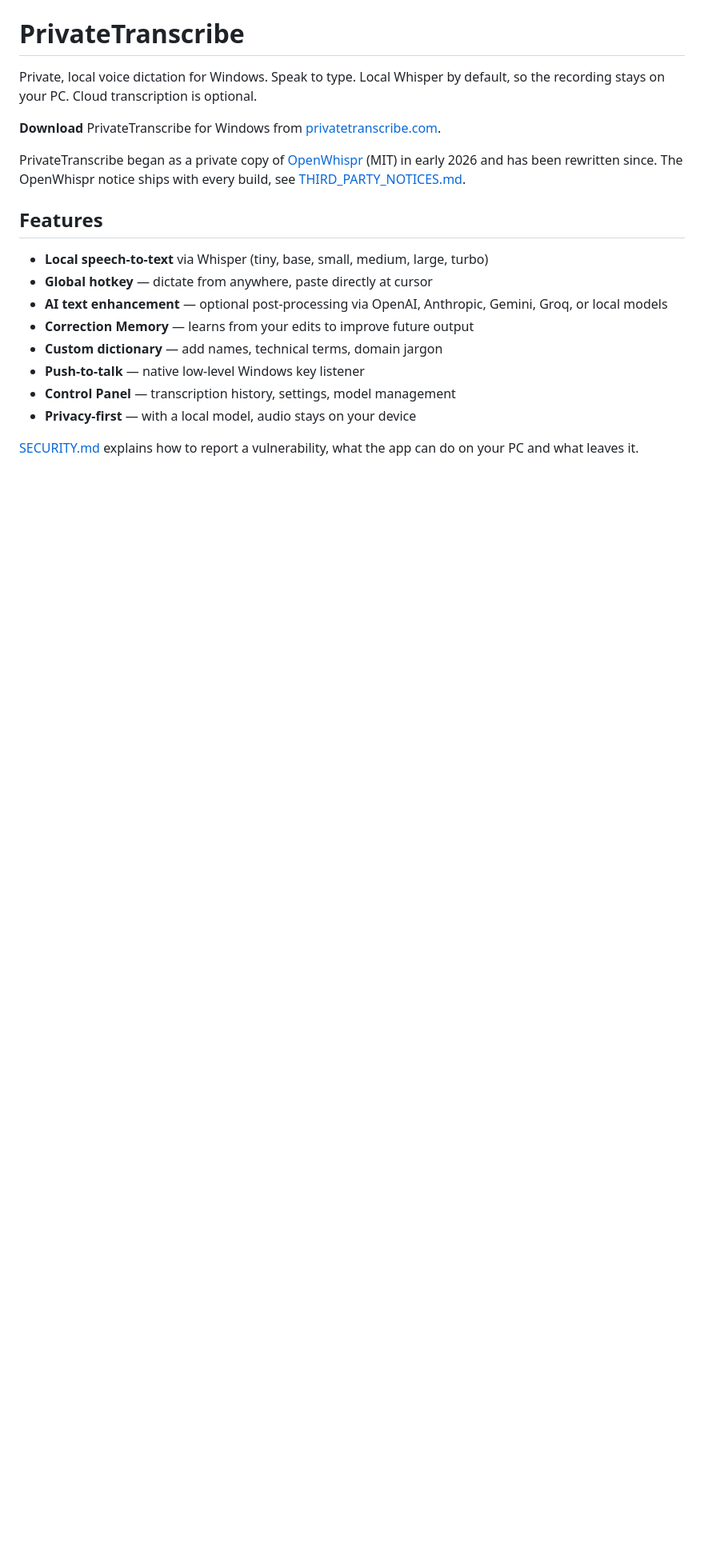
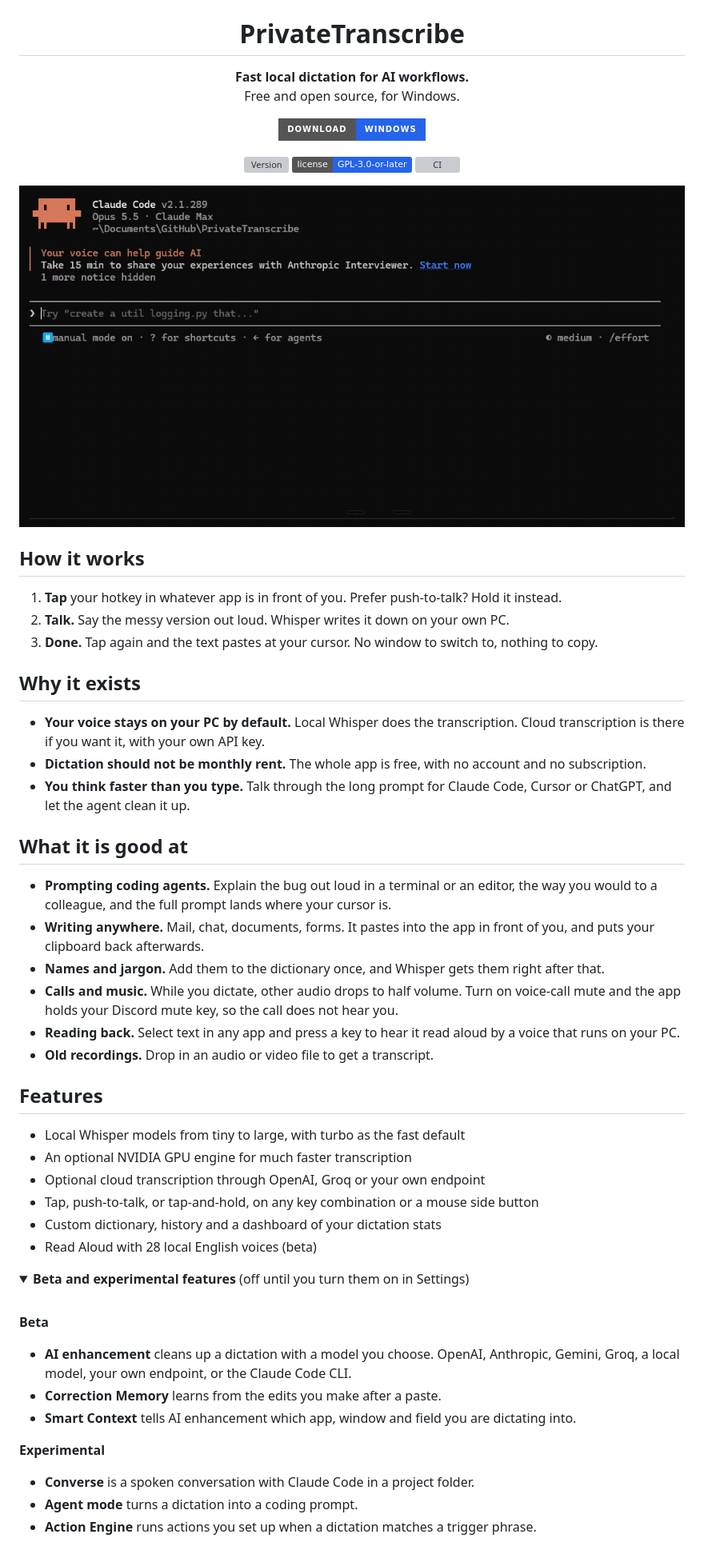
Before and after one commit to PrivateTranscribe/PrivateTranscribe, a Markdown page: README.md, the part around one of its changes. Shown at 80% size. GitHub-like rendering; pictures changed too: docs/assets/demo.gif (added); folded sections open; badges without logos; blank space fills up the shorter version; grey boxes are pictures that could not be loaded.

Commit message:
docs: Rewrite the README around a real demo
The README opens with a 15-second GIF of the real app: a spoken coding
prompt is transcribed by local Whisper on the GPU and pasted into Claude
Code. The audio is the app's own Kokoro voice played as a fake microphone;
the transcription and the paste are real, and the prompt was never sent.

Then how it works, why it exists, what it is good at, and the features,
with beta and experimental features folded away and labelled, since AI
enhancement and Correction Memory sit behind the Beta switch. Every claim
was checked against the code. The version badge reads the live update
feed.

Co-Authored-By: Claude Opus 5.5 <noreply@anthropic.com>

```diff
--- a/README.md
+++ b/README.md
@@ -1,20 +5,62 @@
 # PrivateTranscribe
 
-Private, local voice dictation for Windows. Speak to type. Local Whisper by default, so the recording stays on your PC. Cloud transcription is optional.
+**Fast local dictation for AI workflows.**<br>
+Free and open source, for Windows.
 
-**Download** PrivateTranscribe for Windows from [privatetranscribe.com](https://privatetranscribe.com/?utm_source=github&utm_medium=readme).
+[![Download for Windows](https://img.shields.io/badge/Download-Windows-2563eb?style=for-the-badge&logo=windows&logoColor=white)](https://privatetranscribe.com/?utm_source=github&utm_medium=readme)
 
-PrivateTranscribe began as a private copy of [OpenWhispr](https://github.com/OpenWhispr/openwhispr) (MIT) in early 2026 and has been rewritten since. The OpenWhispr notice ships with every build, see [THIRD_PARTY_NOTICES.md](THIRD_PARTY_NOTICES.md).
+[![Version](https://img.shields.io/badge/dynamic/yaml?url=https%3A%2F%2Fupdates.privatetranscribe.com%2Fwin%2Flatest.yml&query=%24.version&label=version&color=2563eb)](CHANGELOG.md)
+[![License: GPL-3.0-or-later](https://img.shields.io/badge/license-GPL--3.0--or--later-2563eb)](LICENSE)
+[![CI](https://github.com/PrivateTranscribe/PrivateTranscribe/actions/workflows/ci.yml/badge.svg)](https://github.com/PrivateTranscribe/PrivateTranscribe/actions/workflows/ci.yml)
+
+<img src="docs/assets/demo.gif" alt="Tapping the hotkey in a terminal, speaking a coding prompt, and the text appearing at the cursor" width="900">
+
+</div>
+
+## How it works
+
+1. **Tap** your hotkey in whatever app is in front of you. Prefer push-to-talk? Hold it instead.
+2. **Talk.** Say the messy version out loud. Whisper writes it down on your own PC.
+3. **Done.** Tap again and the text pastes at your cursor. No window to switch to, nothing to copy.
+
+## Why it exists
+
+- **Your voice stays on your PC by default.** Local Whisper does the transcription. Cloud transcription is there if you want it, with your own API key.
+- **Dictation should not be monthly rent.** The whole app is free, with no account and no subscription.
+- **You think faster than you type.** Talk through the long prompt for Claude Code, Cursor or ChatGPT, and let the agent clean it up.
+
+## What it is good at
+
+- **Prompting coding agents.** Explain the bug out loud in a terminal or an editor, the way you would to a colleague, and the full prompt lands where your cursor is.
+- **Writing anywhere.** Mail, chat, documents, forms. It pastes into the app in front of you, and puts your clipboard back afterwards.
+- **Names and jargon.** Add them to the dictionary once, and Whisper gets them right after that.
+- **Calls and music.** While you dictate, other audio drops to half volume. Turn on voice-call mute and the app holds your Discord mute key, so the call does not hear you.
+- **Reading back.** Select text in any app and press a key to hear it read aloud by a voice that runs on your PC.
+- **Old recordings.** Drop in an audio or video file to get a transcript.
 
 ## Features
 
-- **Local speech-to-text** via Whisper (tiny, base, small, medium, large, turbo)
-- **Global hotkey** — dictate from anywhere, paste directly at cursor
-- **AI text enhancement** — optional post-processing via OpenAI, Anthropic, Gemini, Groq, or local models
-- **Correction Memory** — learns from your edits to improve future output
-- **Custom dictionary** — add names, technical terms, domain jargon
-- **Push-to-talk** — native low-level Windows key listener
-- **Control Panel** — transcription history, settings, model management
-- **Privacy-first** — with a local model, audio stays on your device
+- Local Whisper models from tiny to large, with turbo as the fast default
+- An optional NVIDIA GPU engine for much faster transcription
+- Optional cloud transcription through OpenAI, Groq or your own endpoint
+- Tap, push-to-talk, or tap-and-hold, on any key combination or a mouse side button
+- Custom dictionary, history and a dashboard of your dictation stats
+- Read Aloud with 28 local English voices (beta)
 
-[SECURITY.md](.github/SECURITY.md) explains how to report a vulnerability, what the app can do on your PC and what leaves it.
+<details>
+<summary><b>Beta and experimental features</b> (off until you turn them on in Settings)</summary>
+
+<br>
+
+**Beta**
+
+- **AI enhancement** cleans up a dictation with a model you choose. OpenAI, Anthropic, Gemini, Groq, a local model, your own endpoint, or the Claude Code CLI.
+- **Correction Memory** learns from the edits you make after a paste.
+- **Smart Context** tells AI enhancement which app, window and field you are dictating into.
+
+**Experimental**
+
+- **Converse** is a spoken conversation with Claude Code in a project folder.
+- **Agent mode** turns a dictation into a coding prompt.
+- **Action Engine** runs actions you set up when a dictation matches a trigger phrase.
+
```
Also changed, not shown: other parts of README.md (+12 -4 lines), 1 other file.
